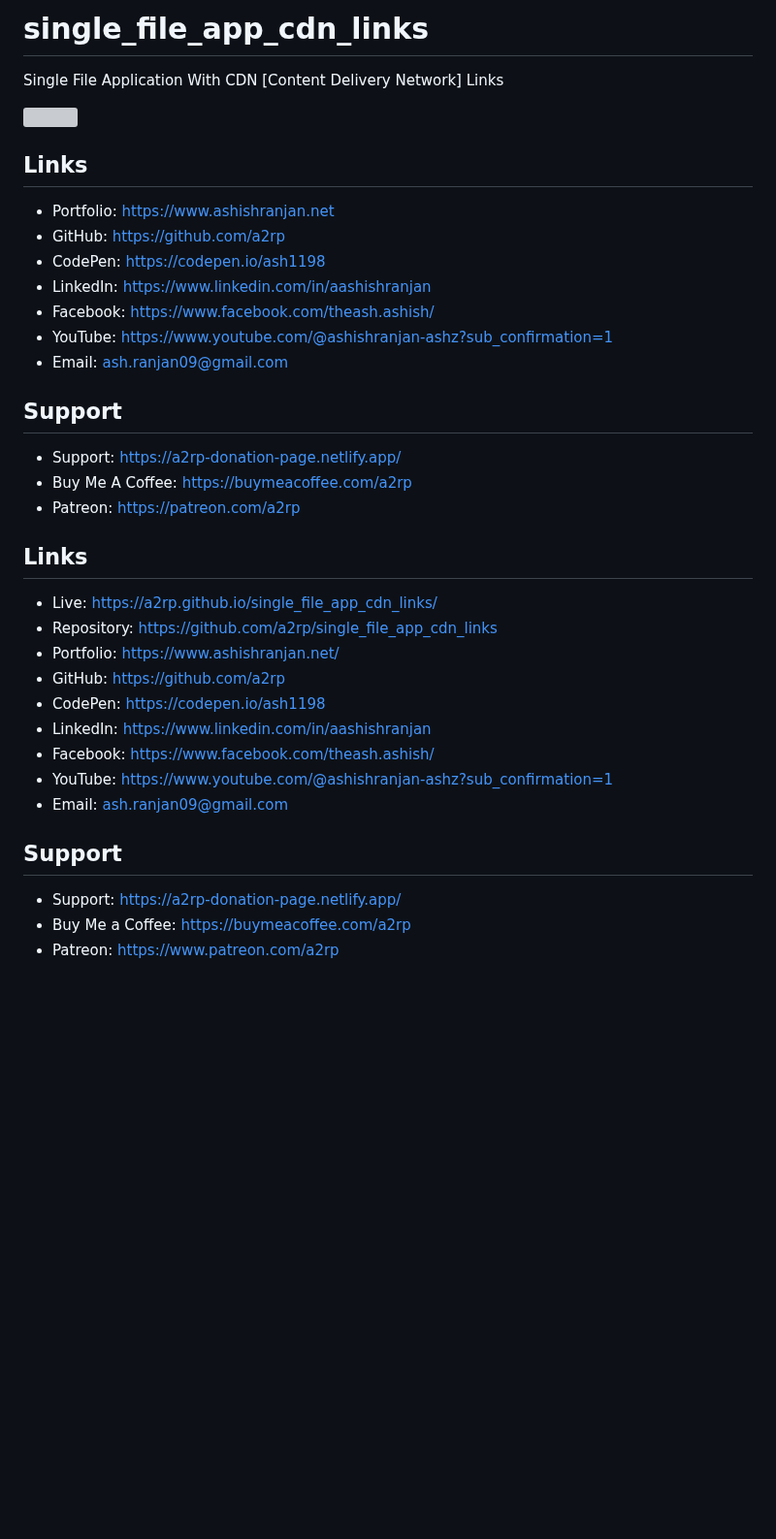
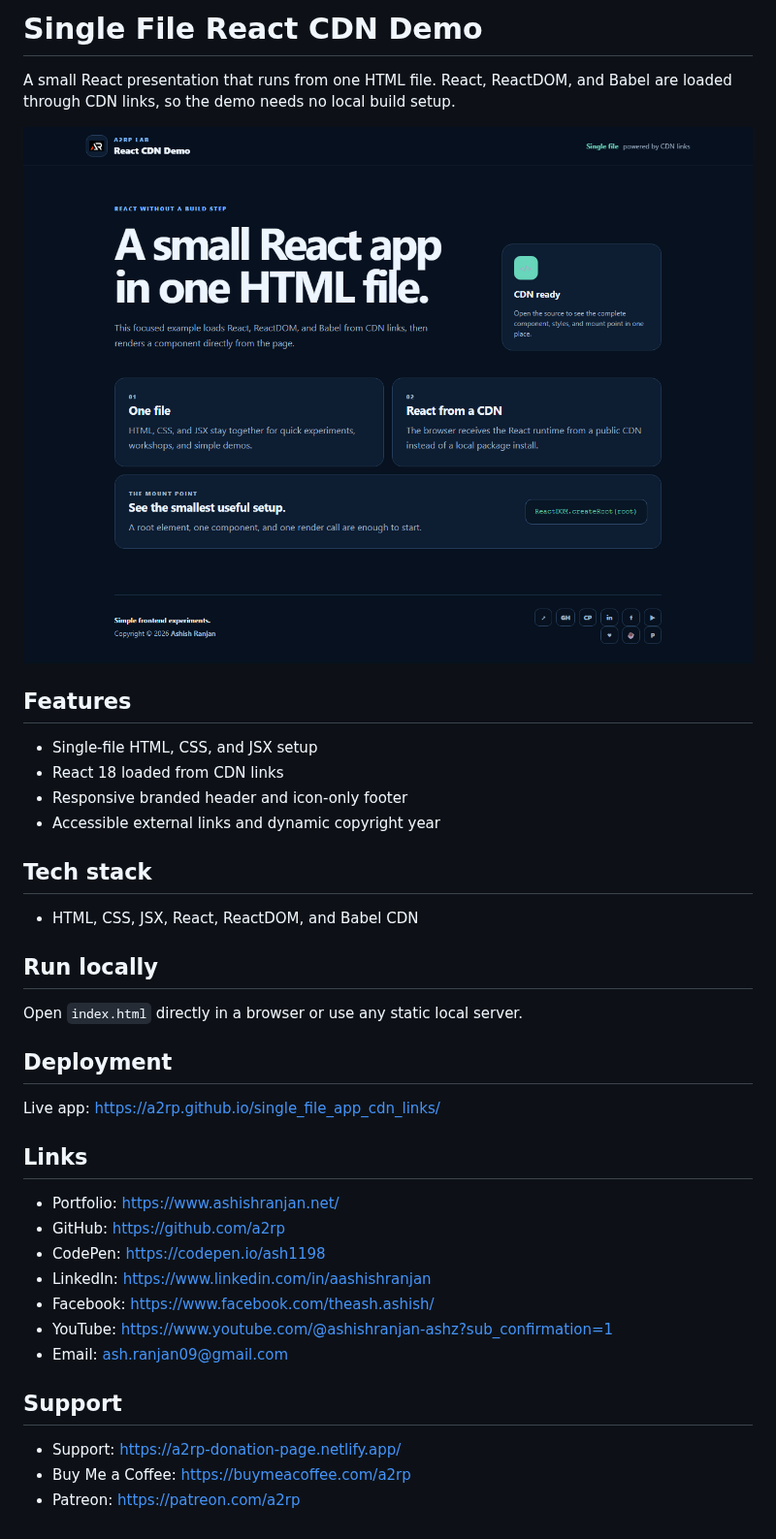
Before and after one commit to a2rp/single_file_app_cdn_links, a Markdown page: README.md, the part around the change. Shown at 97% size. GitHub-like rendering; pictures changed too: screenshot.png (added); blank space fills up the shorter version; grey boxes are pictures that could not be loaded.

Commit message:
Refresh single file CDN demo

```diff
--- a/README.md
+++ b/README.md
@@ -1,29 +1,30 @@
-# single_file_app_cdn_links
-Single File Application With CDN [Content Delivery Network] Links
+# Single File React CDN Demo
 
-<img src="https://github.com/ash1198/single_file_app_cdn_links/blob/main/Screenshot%20(26).png" />
+A small React presentation that runs from one HTML file. React, ReactDOM, and Babel are loaded through CDN links, so the demo needs no local build setup.
+
+![React CDN demo preview](screenshot.png)
+
+## Features
+
+- Single-file HTML, CSS, and JSX setup
+- React 18 loaded from CDN links
+- Responsive branded header and icon-only footer
+- Accessible external links and dynamic copyright year
+
+## Tech stack
+
+- HTML, CSS, JSX, React, ReactDOM, and Babel CDN
+
+## Run locally
+
+Open `index.html` directly in a browser or use any static local server.
+
+## Deployment
+
+Live app: [https://a2rp.github.io/single_file_app_cdn_links/](https://a2rp.github.io/single_file_app_cdn_links/)
 
 ## Links
 
-- Portfolio: [https://www.ashishranjan.net](https://www.ashishranjan.net)
-- GitHub: [https://github.com/a2rp](https://github.com/a2rp)
-- CodePen: [https://codepen.io/ash1198](https://codepen.io/ash1198)
-- LinkedIn: [https://www.linkedin.com/in/aashishranjan](https://www.linkedin.com/in/aashishranjan)
-- Facebook: [https://www.facebook.com/theash.ashish/](https://www.facebook.com/theash.ashish/)
-- YouTube: [https://www.youtube.com/@ashishranjan-ashz?sub_confirmation=1](https://www.youtube.com/@ashishranjan-ashz?sub_confirmation=1)
-- Email: [ash.ranjan09@gmail.com](mailto:ash.ranjan09@gmail.com)
-
-## Support
-
-- Support: [https://a2rp-donation-page.netlify.app/](https://a2rp-donation-page.netlify.app/)
-- Buy Me A Coffee: [https://buymeacoffee.com/a2rp](https://buymeacoffee.com/a2rp)
-- Patreon: [https://patreon.com/a2rp](https://patreon.com/a2rp)
-<!-- Project links -->
-
-## Links
-
-- Live: [https://a2rp.github.io/single_file_app_cdn_links/](https://a2rp.github.io/single_file_app_cdn_links/)
-- Repository: [https://github.com/a2rp/single_file_app_cdn_links](https://github.com/a2rp/single_file_app_cdn_links)
 - Portfolio: [https://www.ashishranjan.net/](https://www.ashishranjan.net/)
 - GitHub: [https://github.com/a2rp](https://github.com/a2rp)
 - CodePen: [https://codepen.io/ash1198](https://codepen.io/ash1198)
@@ -36,4 +37,4 @@ Single File Application With CDN [Content Delivery Network] Links
 
 - Support: [https://a2rp-donation-page.netlify.app/](https://a2rp-donation-page.netlify.app/)
 - Buy Me a Coffee: [https://buymeacoffee.com/a2rp](https://buymeacoffee.com/a2rp)
-- Patreon: [https://www.patreon.com/a2rp](https://www.patreon.com/a2rp)
+- Patreon: [https://patreon.com/a2rp](https://patreon.com/a2rp)
```
Also changed, not shown: 2 other files.
